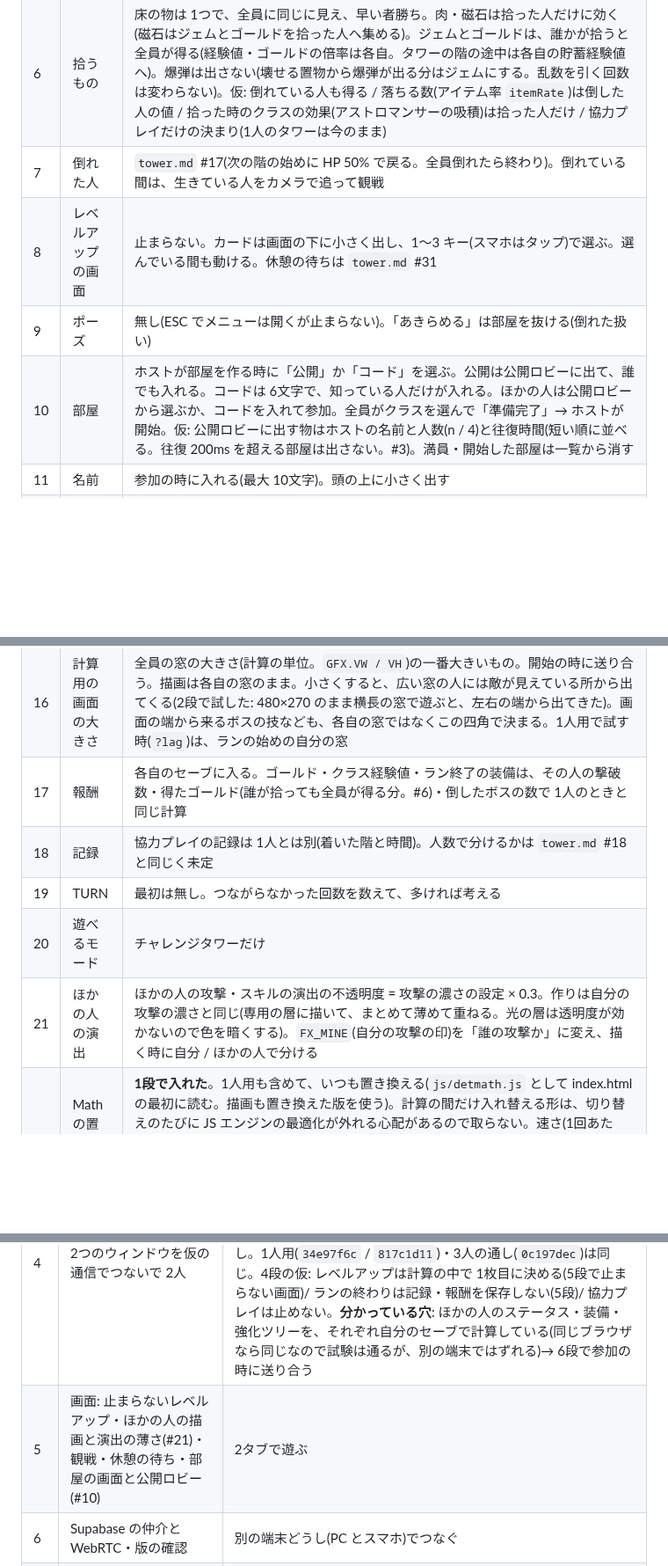
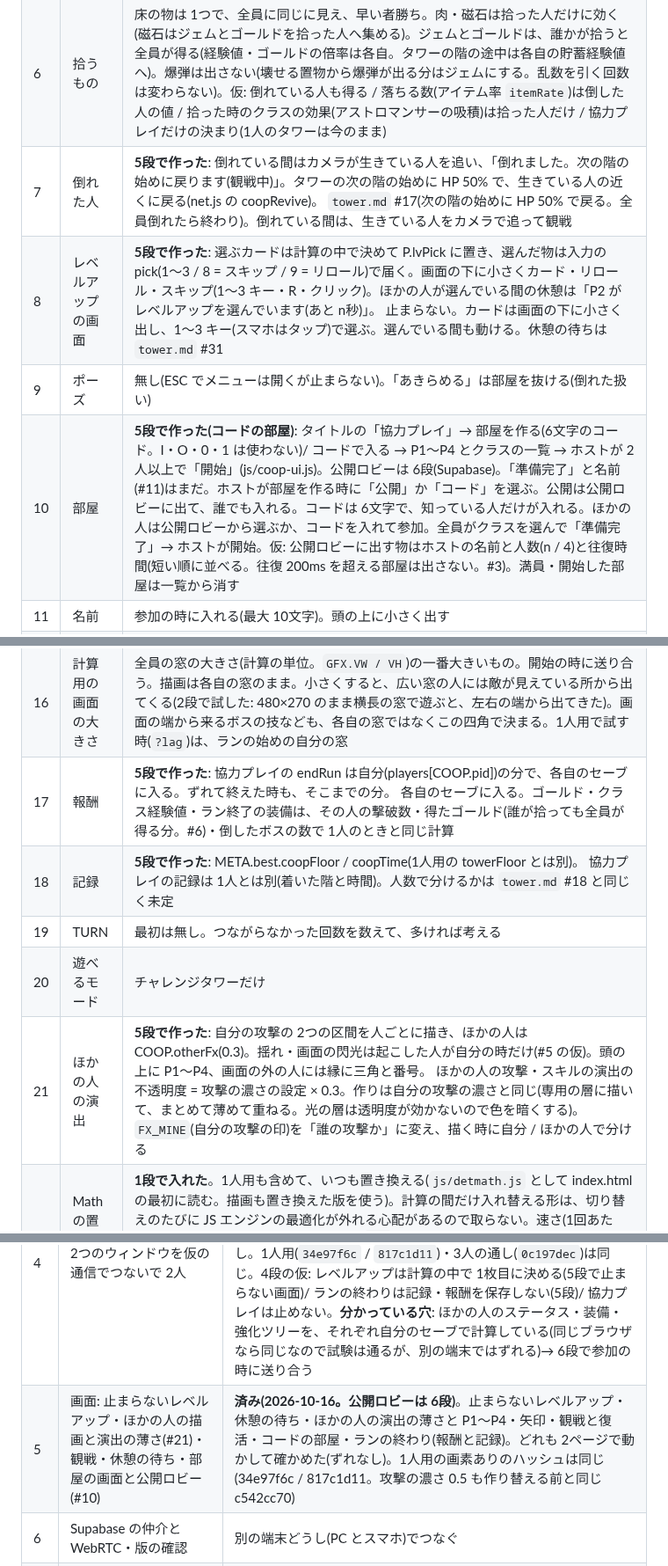
Before and after one commit to Black2856/pixel_survivors_opus5.5test, a Markdown page: claudedocs/coop.md, 3 parts joined by grey strips. Shown at 88% size. GitHub-like rendering; blank space fills up the shorter version.

Commit message:
設計書: 協力プレイ 5段の結果(#7・#8・#10・#17・#18・#21・7章 5段)と CLAUDE.md の地図(net.js・coop-ui.js)
Co-Authored-By: Claude Opus 5.5 <noreply@anthropic.com>

```diff
--- a/claudedocs/coop.md
+++ b/claudedocs/coop.md
@@ -151,21 +151,21 @@ P2P のライブラリの比べ(2026-10-16。npm の版と最後に出した日)
 | 4 | ずれたとき | 1秒ごとにハッシュを比べ、ずれたら「同期がずれました」と出してランを終える(報酬はそこまでの分を各自に)。直して続ける仕組みは後で |
 | 5 | ヒットストップ・スロー | 1人が起こす物は時間を止めない・遅くしない: クラスのスキル(`classes/*.js` 29行)・武器(`weapons.js` 2行)・レベルアップのスロー(`main.js`)・1人が倒れた時のスロー(`player.js`。全員が倒れた時は今のまま)。全員に関わる物は今のまま全員の時間に効く: ボスの技と壊せる物(`bosses/*.js` 31行)・ボスの撃破とエリート群の始まりと撃破(`phase.js` 3行)・エリートとゴブリンの撃破(`damage.js`)。爆弾(`drops.js`)は協力プレイでは出ない。全員の計算を同じに進めるので、1人の画面だけ止めることはできない。仮: 止めない物の揺れ・画面の閃光は、起こした人の画面だけに出す。ボスの時間停止・死神の変身・影の王の鎖(技そのもの)は今のまま |
 | 6 | 拾うもの | 床の物は 1つで、全員に同じに見え、早い者勝ち。肉・磁石は拾った人だけに効く(磁石はジェムとゴールドを拾った人へ集める)。ジェムとゴールドは、誰かが拾うと全員が得る(経験値・ゴールドの倍率は各自。タワーの階の途中は各自の貯蓄経験値へ)。爆弾は出さない(壊せる置物から爆弾が出る分はジェムにする。乱数を引く回数は変わらない)。仮: 倒れている人も得る / 落ちる数(アイテム率 `itemRate`)は倒した人の値 / 拾った時のクラスの効果(アストロマンサーの吸積)は拾った人だけ / 協力プレイだけの決まり(1人のタワーは今のまま) |
-| 7 | 倒れた人 | `tower.md` #17(次の階の始めに HP 50% で戻る。全員倒れたら終わり)。倒れている間は、生きている人をカメラで追って観戦 |
-| 8 | レベルアップの画面 | 止まらない。カードは画面の下に小さく出し、1〜3 キー(スマホはタップ)で選ぶ。選んでいる間も動ける。休憩の待ちは `tower.md` #31 |
+| 7 | 倒れた人 | **5段で作った**: 倒れている間はカメラが生きている人を追い、「倒れました。次の階の始めに戻ります(観戦中)」。タワーの次の階の始めに HP 50% で、生きている人の近くに戻る(net.js の coopRevive)。 `tower.md` #17(次の階の始めに HP 50% で戻る。全員倒れたら終わり)。倒れている間は、生きている人をカメラで追って観戦 |
+| 8 | レベルアップの画面 | **5段で作った**: 選ぶカードは計算の中で決めて P.lvPick に置き、選んだ物は入力の pick(1〜3 / 8 = スキップ / 9 = リロール)で届く。画面の下に小さくカード・リロール・スキップ(1〜3 キー・R・クリック)。ほかの人が選んでいる間の休憩は「P2 がレベルアップを選んでいます(あと n秒)」。 止まらない。カードは画面の下に小さく出し、1〜3 キー(スマホはタップ)で選ぶ。選んでいる間も動ける。休憩の待ちは `tower.md` #31 |
 | 9 | ポーズ | 無し(ESC でメニューは開くが止まらない)。「あきらめる」は部屋を抜ける(倒れた扱い) |
-| 10 | 部屋 | ホストが部屋を作る時に「公開」か「コード」を選ぶ。公開は公開ロビーに出て、誰でも入れる。コードは 6文字で、知っている人だけが入れる。ほかの人は公開ロビーから選ぶか、コードを入れて参加。全員がクラスを選んで「準備完了」→ ホストが開始。仮: 公開ロビーに出す物はホストの名前と人数(n / 4)と往復時間(短い順に並べる。往復 200ms を超える部屋は出さない。#3)。満員・開始した部屋は一覧から消す |
+| 10 | 部屋 | **5段で作った(コードの部屋)**: タイトルの「協力プレイ」→ 部屋を作る(6文字のコード。I・O・0・1 は使わない)/ コードで入る → P1〜P4 とクラスの一覧 → ホストが 2人以上で「開始」(js/coop-ui.js)。公開ロビーは 6段(Supabase)。「準備完了」と名前(#11)はまだ。ホストが部屋を作る時に「公開」か「コード」を選ぶ。公開は公開ロビーに出て、誰でも入れる。コードは 6文字で、知っている人だけが入れる。ほかの人は公開ロビーから選ぶか、コードを入れて参加。全員がクラスを選んで「準備完了」→ ホストが開始。仮: 公開ロビーに出す物はホストの名前と人数(n / 4)と往復時間(短い順に並べる。往復 200ms を超える部屋は出さない。#3)。満員・開始した部屋は一覧から消す |
 | 11 | 名前 | 参加の時に入れる(最大 10文字)。頭の上に小さく出す |
 | 12 | 途中参加・再接続 | できない(切れたら #3 のとおり抜けた扱い) |
 | 13 | 敵の出る位置 | 出るたびに、生きているプレイヤーから順番に 1人を選び、その人の画面の外から出す(出る数・上限は 1人のときと同じ。人数は HP の倍率で調整) |
 | 14 | 敵の狙い | 敵ごとに 5〜10秒ごとに選び直す(次に選び直すまでの時間は、選び直すたびに 5〜10秒から決めるので、敵ごとにずれる)。重み = その人がこの敵に与えたダメージ + 全員の合計 × 0.1(当てていない人も少しは狙われる)。与えたダメージは選び直すたびに半分にする(直近の 10秒ほどの DPS に近くなる)。誰も当てていない敵は一番近い人。狙っている人が倒れた・抜けたらすぐ選び直す。ボスは構え(`ai.wind`)の途中と、後で起きる技(`later`)が残っている間は変えない(技を撃つ時に `P.x / P.y` を読むので、途中で変えると別の人へ向く)。選ぶのは計算用の乱数。氷の分身(クライオマンサー)などのおとりは今のまま、重みより先に近くの敵を引きつける |
 | 15 | ほかの人の音 | 自分以外の攻撃・スキルの音は音量 ×0.4 |
 | 16 | 計算用の画面の大きさ | 全員の窓の大きさ(計算の単位。`GFX.VW / VH`)の一番大きいもの。開始の時に送り合う。描画は各自の窓のまま。小さくすると、広い窓の人には敵が見えている所から出てくる(2段で試した: 480×270 のまま横長の窓で遊ぶと、左右の端から出てきた)。画面の端から来るボスの技なども、各自の窓ではなくこの四角で決まる。1人用で試す時(`?lag`)は、ランの始めの自分の窓 |
-| 17 | 報酬 | 各自のセーブに入る。ゴールド・クラス経験値・ラン終了の装備は、その人の撃破数・得たゴールド(誰が拾っても全員が得る分。#6)・倒したボスの数で 1人のときと同じ計算 |
-| 18 | 記録 | 協力プレイの記録は 1人とは別(着いた階と時間)。人数で分けるかは `tower.md` #18 と同じく未定 |
+| 17 | 報酬 | **5段で作った**: 協力プレイの endRun は自分(players[COOP.pid])の分で、各自のセーブに入る。ずれて終えた時も、そこまでの分。 各自のセーブに入る。ゴールド・クラス経験値・ラン終了の装備は、その人の撃破数・得たゴールド(誰が拾っても全員が得る分。#6)・倒したボスの数で 1人のときと同じ計算 |
+| 18 | 記録 | **5段で作った**: META.best.coopFloor / coopTime(1人用の towerFloor とは別)。 協力プレイの記録は 1人とは別(着いた階と時間)。人数で分けるかは `tower.md` #18 と同じく未定 |
 | 19 | TURN | 最初は無し。つながらなかった回数を数えて、多ければ考える |
 | 20 | 遊べるモード | チャレンジタワーだけ |
-| 21 | ほかの人の演出 | ほかの人の攻撃・スキルの演出の不透明度 = 攻撃の濃さの設定 × 0.3。作りは自分の攻撃の濃さと同じ(専用の層に描いて、まとめて薄めて重ねる。光の層は透明度が効かないので色を暗くする)。`FX_MINE`(自分の攻撃の印)を「誰の攻撃か」に変え、描く時に自分 / ほかの人で分ける |
+| 21 | ほかの人の演出 | **5段で作った**: 自分の攻撃の 2つの区間を人ごとに描き、ほかの人は COOP.otherFx(0.3)。揺れ・画面の閃光は起こした人が自分の時だけ(#5 の仮)。頭の上に P1〜P4、画面の外の人には縁に三角と番号。 ほかの人の攻撃・スキルの演出の不透明度 = 攻撃の濃さの設定 × 0.3。作りは自分の攻撃の濃さと同じ(専用の層に描いて、まとめて薄めて重ねる。光の層は透明度が効かないので色を暗くする)。`FX_MINE`(自分の攻撃の印)を「誰の攻撃か」に変え、描く時に自分 / ほかの人で分ける |
 | 22 | Math の置き換えの入れ方 | **1段で入れた**。1人用も含めて、いつも置き換える(`js/detmath.js` として index.html の最初に読む。描画も置き換えた版を使う)。計算の間だけ入れ替える形は、切り替えのたびに JS エンジンの最適化が外れる心配があるので取らない。速さ(1回あたり。2026-10-16 に 300万回で測った): `sin` は Chromium 12→11ns・Firefox 5→18ns・WebKit 4→5ns、`atan2` は 21→18 / 10→19 / 15→12ns、`hypot` はどれも速くなる、小数乗の `pow` は 3〜4倍(15→47〜60ns。使うのは約 30か所)。1フレームに数千回呼んでも 0.1ms に届かない。1人用の通しのハッシュは最後の 1桁の分だけ変わるので、入れた時に基準を取り直す |
 | 23 | 1フレームの長さ(1人用) | 1人用は今までどおり画面のフレームごとに計算する(この PC の 144Hz の画面では 1秒に約 145回)。1/60 秒に固定する形(`FIXED_STEP.on`)は協力プレイの時だけ on。固定すると、そのままでは 120Hz・144Hz の画面で動きがかくつくので、描く間だけ動く物を「1つ前の計算」と「今の計算」の間に置く(補間。`FIXED_STEP.lerp`。1段⑤)。144Hz の画面で歩いた時の描いた位置の進み(1フレームごと): 今の 1人用 0.40px ずつ / 固定・補間なし 215フレーム中 125 が止まり 0.97px ずつ跳ぶ / 固定・補間あり 止まり 0・0.34〜0.46px。補間の対象は自分・敵・弾・敵の弾・床・ゾーン・ジェム・落ちている物・粒・数字・演出の配列で、配列の外の座標(ボスの体の部品・鎖・光線の端)は 1/60 秒刻みのまま。見た目は最大 1/60 秒遅れる。試すときはコンソールで `FIXED_STEP.on = true`。1人用も固定 + 補間にするかは遊んで決める |
 | 24 | 自分の移動の先読み | 候補。ping の少ない同士なら要らなそう(2026-10-16 の感想。#1)なので、作るのは後回し。見た目の自分とカメラだけを、まだ計算に入っていない自分の入力(列の中の lag 回分)の分だけ先に動かして描く。回避の操作がすぐ画面に出る。当たり判定は計算の位置のままなので、見た目とずれる: 歩く速さ 58px/秒で lag 4 なら最大 約 4px、lag 2 なら 約 2px。ずれは「避けたように見えて当たる」になる。移動を止める状態(スキルの動作中・足止め・凍結)では先読みしない。回避のスキル(ダッシュ)は先読みしない |
@@ -202,7 +202,7 @@ P2P のライブラリの比べ(2026-10-16。npm の版と最後に出した日)
 | 2 | 入力を 1人分の形にまとめる・計算用のカメラと画面の大きさ | **済み(2026-10-16)**。①入力の記録: 1人用の通しのハッシュが同じ(画素あり `34e97f6c` / `817c1d11`)。`?lag=4` で動き出し 82ms・E 84ms ②計算用のカメラと画面の大きさ: 1人用(off)はハッシュが同じ。協力プレイの形(on。試験の道具では 480×270)では、画質 3通り・窓 3通り(427×240 / 450×350 / 850×320)・3ブラウザで画素なしのハッシュが同じ(`e89519a4` / `fd68bf55`。4段の基準)。エレクトロの Q の塔のずれも消えた |
 | 3 | `players` と `P` の入れ替え・`S` の 1人ずつの物を `P` へ・敵の狙いの選び直し(`e.tPl`・`e.aggro`。#14)・床の物の共有(#6)・ヒットストップの印(#5) | **済み(2026-10-16)**。1人用の通しのハッシュはどの段階でも同じ(`34e97f6c` / `817c1d11`)。2人以上の通し `T.coopSmoke`(騎士・魔導士・クライオマンサーの 3人、協力プレイの形、30秒): 例外 0、3人とも撃破(5 / 14 / 15体)と被弾(5 / 8 / 3回)、2回とも・画質「低」でも・3ブラウザでも同じハッシュ(`0c197dec`。4段の基準)。タワーの 3人(40秒。敵の HP ×2.0): 例外 0・2回とも同じ(`6c133a30`)。ビルドした版も同じ。`?lag=3` で 3人を描けることも見た |
 | 4 | 2つのウィンドウを仮の通信でつないで 2人 | **済み(2026-10-16)**。`js/net.js`(NET と COOP)。2つのページで 2人・3人 各 30秒、ハッシュ 30回すべて同じ(Chromium・Firefox・WebKit それぞれの中で)。2つ目のページだけ 600フレームで敵の HP を変えると、次の比べ(660)で両方が「同期がずれた」を出す。画面のフレームで進めても 1秒に約 60フレーム・待ちなし・ずれなし。1人用(`34e97f6c` / `817c1d11`)・3人の通し(`0c197dec`)は同じ。4段の仮: レベルアップは計算の中で 1枚目に決める(5段で止まらない画面)/ ランの終わりは記録・報酬を保存しない(5段)/ 協力プレイは止めない。**分かっている穴**: ほかの人のステータス・装備・強化ツリーを、それぞれ自分のセーブで計算している(同じブラウザなら同じなので試験は通るが、別の端末ではずれる)→ 6段で参加の時に送り合う |
-| 5 | 画面: 止まらないレベルアップ・ほかの人の描画と演出の薄さ(#21)・観戦・休憩の待ち・部屋の画面と公開ロビー(#10) | 2タブで遊ぶ |
+| 5 | 画面: 止まらないレベルアップ・ほかの人の描画と演出の薄さ(#21)・観戦・休憩の待ち・部屋の画面と公開ロビー(#10) | **済み(2026-10-16。公開ロビーは 6段)**。止まらないレベルアップ・休憩の待ち・ほかの人の演出の薄さと P1〜P4・矢印・観戦と復活・コードの部屋・ランの終わり(報酬と記録)。どれも 2ページで動かして確かめた(ずれなし)。1人用の画素ありのハッシュは同じ(34e97f6c / 817c1d11。攻撃の濃さ 0.5 も作り替える前と同じ c542cc70)
 | 6 | Supabase の仲介と WebRTC・版の確認 | 別の端末どうし(PC とスマホ)でつなぐ |
 | 7 | 4人・スマホが混ざった試験 | 重さ・ずれ・つながらない率 |
 
```
Also changed, not shown: CLAUDE.md (+1 -1 lines).
